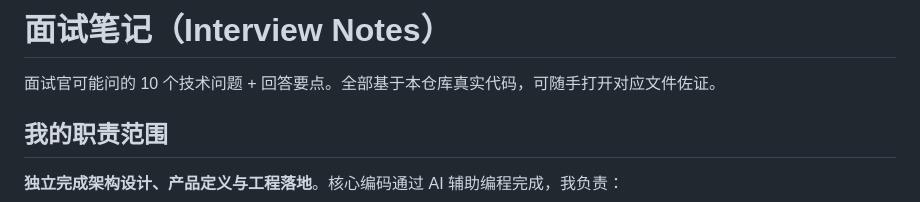
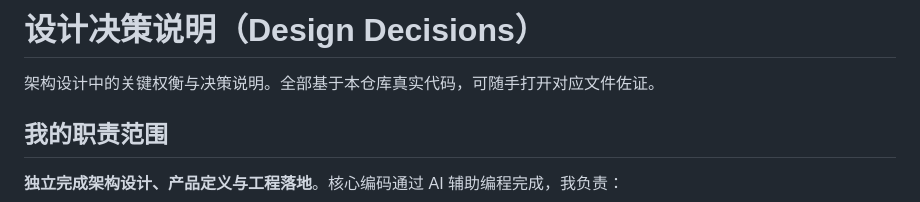
Before and after one commit to olise366oi/kairos-agent, a Markdown page: docs/DESIGN_DECISIONS.md, the part around the change. Drawn GitHub-style.

```diff
--- a/docs/INTERVIEW_NOTES.md
+++ b/docs/DESIGN_DECISIONS.md
@@ -1,6 +1,6 @@
-# 面试笔记（Interview Notes）
+# 设计决策说明（Design Decisions）
 
-面试官可能问的 10 个技术问题 + 回答要点。全部基于本仓库真实代码，可随手打开对应文件佐证。
+架构设计中的关键权衡与决策说明。全部基于本仓库真实代码，可随手打开对应文件佐证。
 
 ## 我的职责范围
 
```
Also changed, not shown: README.md (+1 -1 lines).
